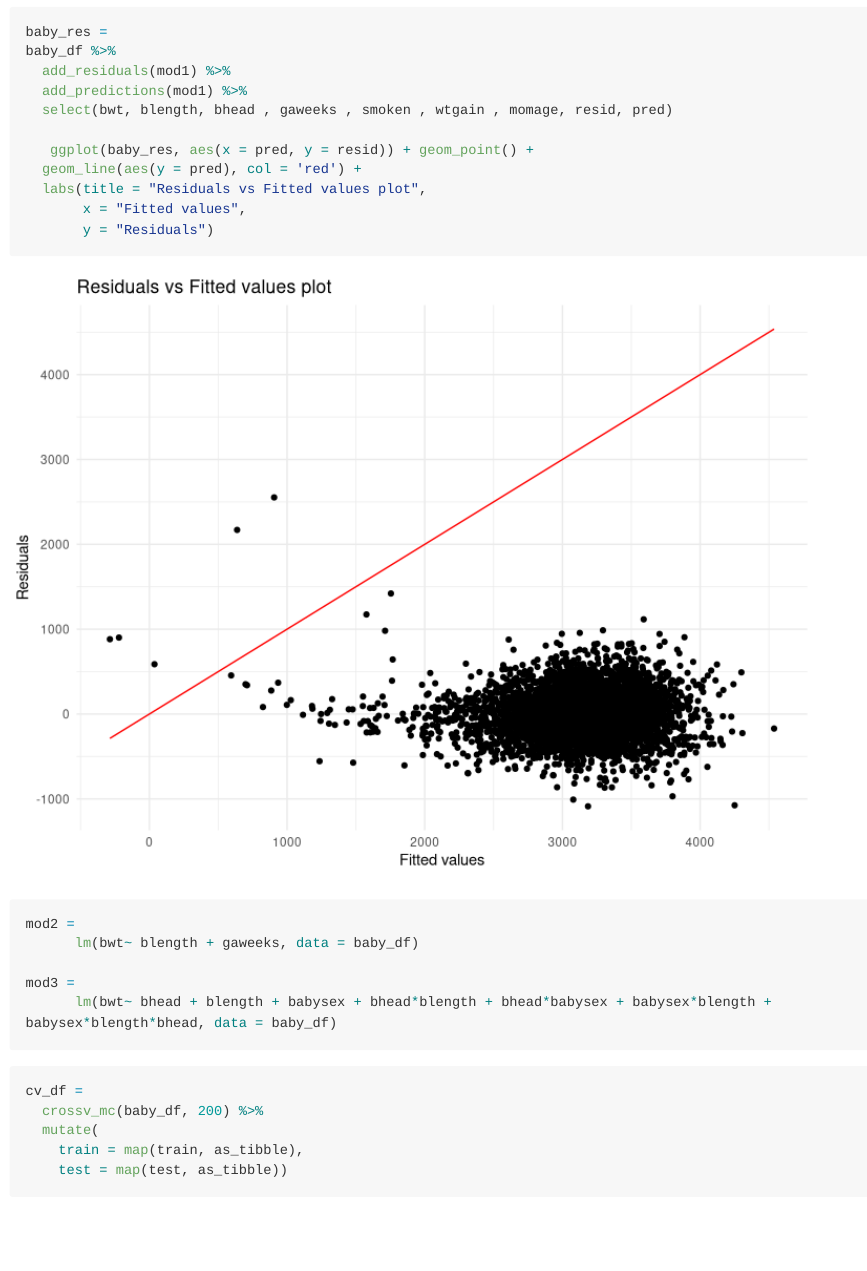
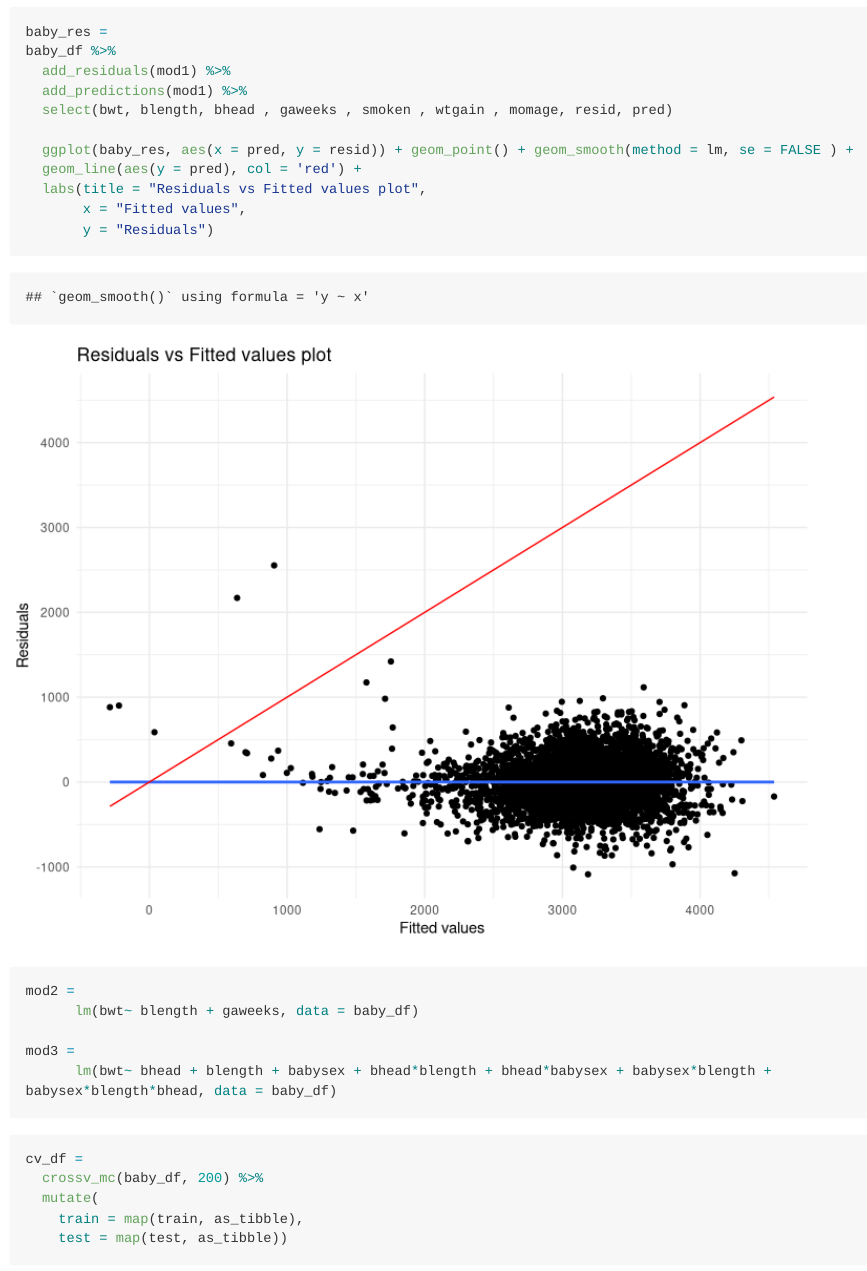
Before and after one commit to gold95/p8105_hw6_wo2179, an R Markdown document (p8105_hw6_wo2179.Rmd): the page in a window 1100 px wide, from 5390 px down. Rendered offline with R 4.5, knitr and Pandoc, with nearby package versions; code that draws random numbers runs with fixed seeds of ours; some code elsewhere in the file could not run offline; long lines of code are wrapped; column names are cleaned by a stand-in for the janitor package.

Commit message:
problem 3 update

```diff
--- a/p8105_hw6_wo2179.Rmd
+++ b/p8105_hw6_wo2179.Rmd
@@ -160,7 +160,7 @@ baby_df %>%
   add_predictions(mod1) %>%
   select(bwt, blength, bhead , gaweeks , smoken , wtgain , momage, resid, pred)
 
-   ggplot(baby_res, aes(x = pred, y = resid)) + geom_point() +
+  ggplot(baby_res, aes(x = pred, y = resid)) + geom_point() + geom_smooth(method = lm, se = FALSE ) +
   geom_line(aes(y = pred), col = 'red') +
   labs(title = "Residuals vs Fitted values plot",
        x = "Fitted values",
```
Also changed, not shown: p8105_hw6_wo2179_files/figure-gfm/unnamed-chunk-10-1.png, p8105_hw6_wo2179_files/figure-gfm/unnamed-chunk-14-1.png.
